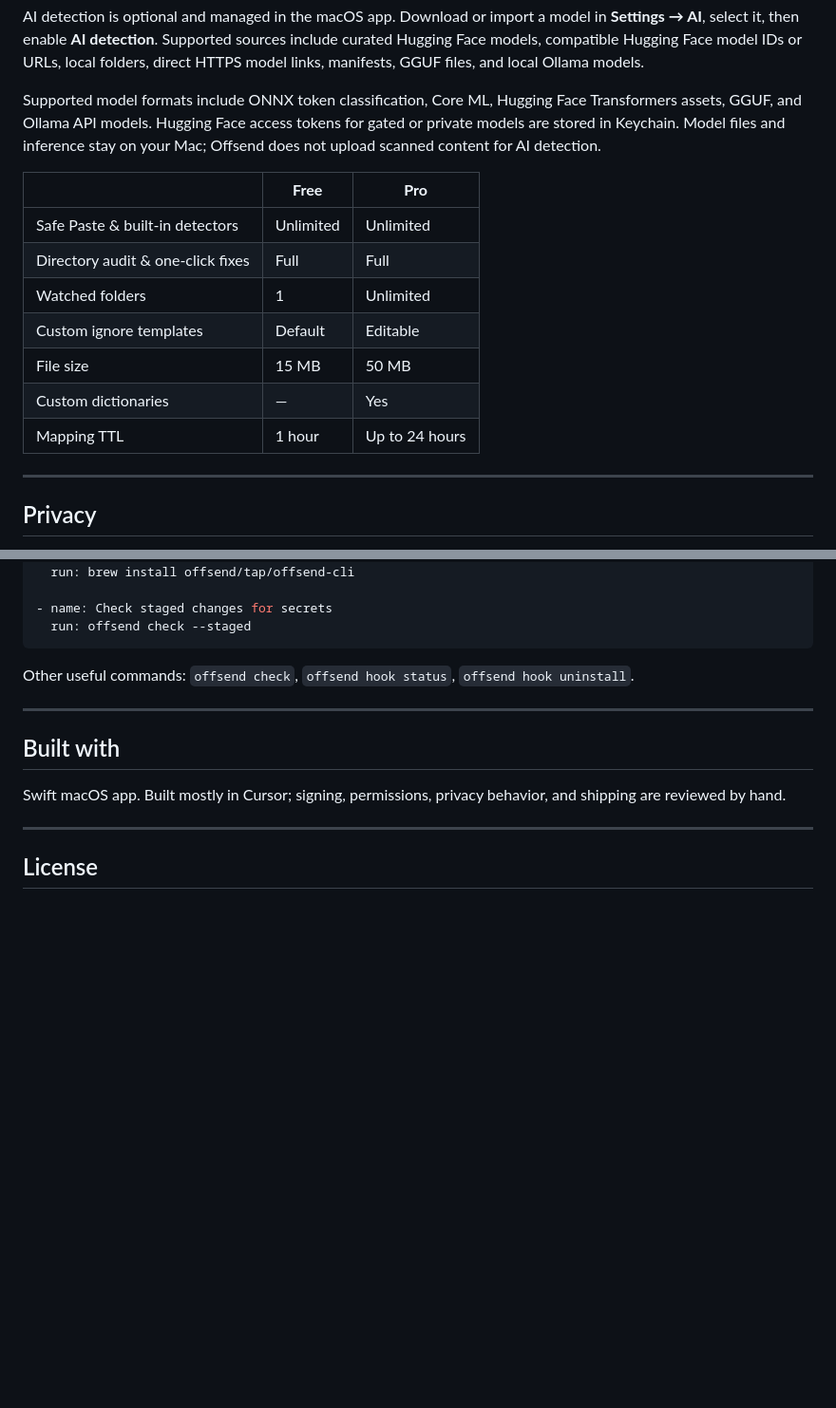
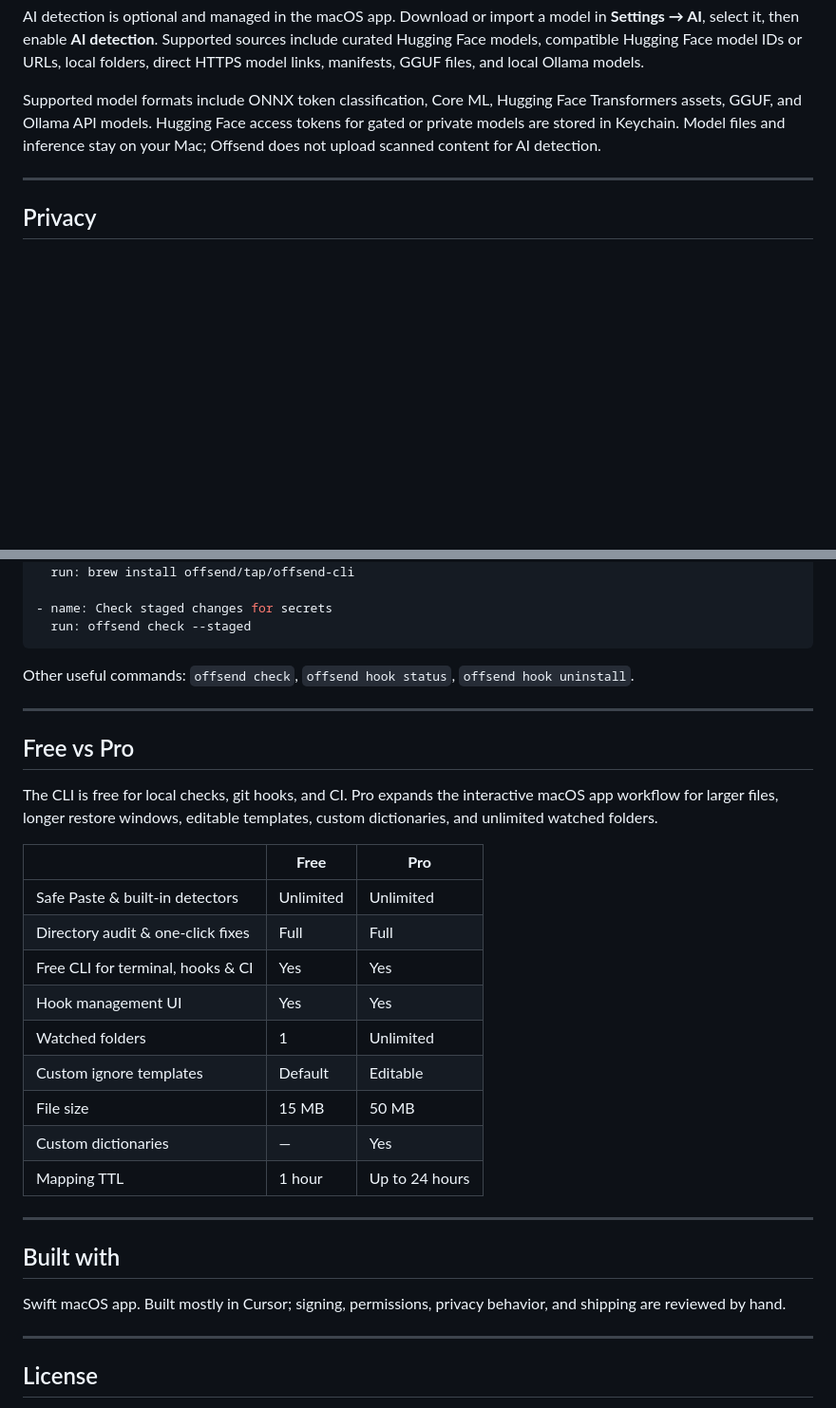
Before and after one commit to Offsend/Offsend, a Markdown page: README.md, 2 parts joined by grey strips. Shown at 95% size. Drawn GitHub-style; blank space fills up the shorter version.

```diff
--- a/README.md
+++ b/README.md
@@ -66,16 +92,6 @@ Offsend can also run local AI models alongside the built-in pattern detectors. T
 AI detection is optional and managed in the macOS app. Download or import a model in **Settings → AI**, select it, then enable **AI detection**. Supported sources include curated Hugging Face models, compatible Hugging Face model IDs or URLs, local folders, direct HTTPS model links, manifests, GGUF files, and local Ollama models.
 
 Supported model formats include ONNX token classification, Core ML, Hugging Face Transformers assets, GGUF, and Ollama API models. Hugging Face access tokens for gated or private models are stored in Keychain. Model files and inference stay on your Mac; Offsend does not upload scanned content for AI detection.
-
-| | **Free** | **Pro** |
-| --- | --- | --- |
-| Safe Paste & built-in detectors | Unlimited | Unlimited |
-| Directory audit & one-click fixes | Full | Full |
-| Watched folders | 1 | Unlimited |
-| Custom ignore templates | Default | Editable |
-| File size | 15 MB | 50 MB |
-| Custom dictionaries | — | Yes |
-| Mapping TTL | 1 hour | Up to 24 hours |
 
 ---
 
@@ -210,6 +226,24 @@ Other useful commands: `offsend check`, `offsend hook status`, `offsend hook uni
 
 ---
 
+## Free vs Pro
+
+The CLI is free for local checks, git hooks, and CI. Pro expands the interactive macOS app workflow for larger files, longer restore windows, editable templates, custom dictionaries, and unlimited watched folders.
+
+| | **Free** | **Pro** |
+| --- | --- | --- |
+| Safe Paste & built-in detectors | Unlimited | Unlimited |
+| Directory audit & one-click fixes | Full | Full |
+| Free CLI for terminal, hooks & CI | Yes | Yes |
+| Hook management UI | Yes | Yes |
+| Watched folders | 1 | Unlimited |
+| Custom ignore templates | Default | Editable |
+| File size | 15 MB | 50 MB |
+| Custom dictionaries | — | Yes |
+| Mapping TTL | 1 hour | Up to 24 hours |
+
+---
+
 ## Built with
 
 Swift macOS app. Built mostly in Cursor; signing, permissions, privacy behavior, and shipping are reviewed by hand.
```
Also changed, not shown: other parts of README.md (+43 -17 lines).
